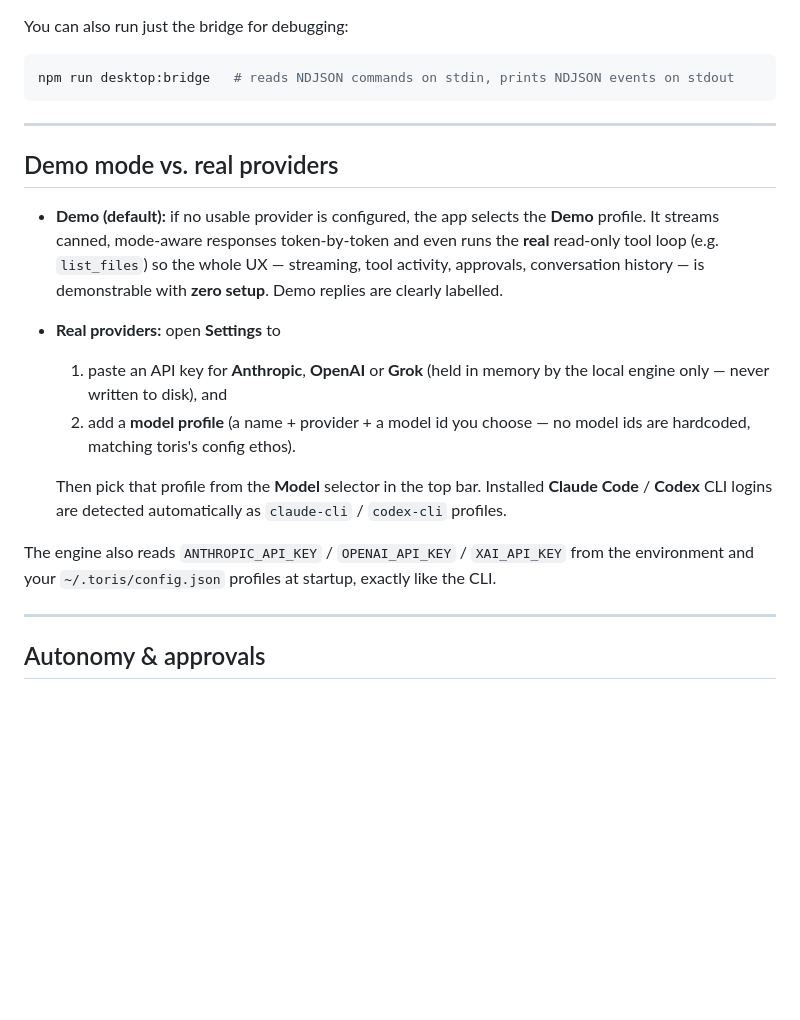
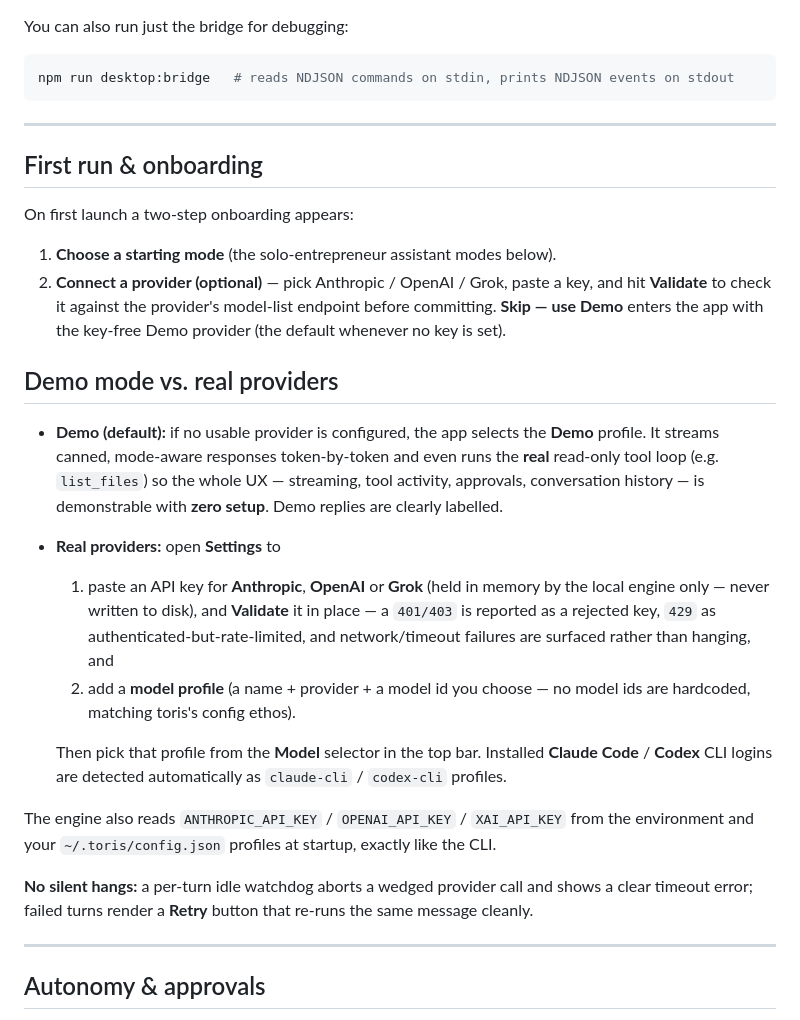
Before and after one commit to torisKR/toris-agent, a Markdown page: docs/DESKTOP.md, the part around one of its changes. GitHub-like rendering; blank space fills up the shorter version.

```diff
--- a/docs/DESKTOP.md
+++ b/docs/DESKTOP.md
@@ -90,6 +93,16 @@ npm run desktop:bridge   # reads NDJSON commands on stdin, prints NDJSON events
 
 ---
 
+## First run & onboarding
+
+On first launch a two-step onboarding appears:
+
+1. **Choose a starting mode** (the solo-entrepreneur assistant modes below).
+2. **Connect a provider (optional)** — pick Anthropic / OpenAI / Grok, paste a
+   key, and hit **Validate** to check it against the provider's model-list
+   endpoint before committing. **Skip — use Demo** enters the app with the
+   key-free Demo provider (the default whenever no key is set).
+
 ## Demo mode vs. real providers
 
 - **Demo (default):** if no usable provider is configured, the app selects the
@@ -99,7 +112,10 @@ npm run desktop:bridge   # reads NDJSON commands on stdin, prints NDJSON events
   with **zero setup**. Demo replies are clearly labelled.
 - **Real providers:** open **Settings** to
   1. paste an API key for **Anthropic**, **OpenAI** or **Grok** (held in memory
-     by the local engine only — never written to disk), and
+     by the local engine only — never written to disk), and **Validate** it
+     in place — a `401/403` is reported as a rejected key, `429` as
+     authenticated-but-rate-limited, and network/timeout failures are surfaced
+     rather than hanging, and
   2. add a **model profile** (a name + provider + a model id you choose — no
      model ids are hardcoded, matching toris's config ethos).
 
@@ -110,6 +126,10 @@ npm run desktop:bridge   # reads NDJSON commands on stdin, prints NDJSON events
 The engine also reads `ANTHROPIC_API_KEY` / `OPENAI_API_KEY` / `XAI_API_KEY` from
 the environment and your `~/.toris/config.json` profiles at startup, exactly like
 the CLI.
+
+**No silent hangs:** a per-turn idle watchdog aborts a wedged provider call and
+shows a clear timeout error; failed turns render a **Retry** button that re-runs
+the same message cleanly.
 
 ---
 
```
Also changed, not shown: other parts of docs/DESKTOP.md (+31 -1 lines).
